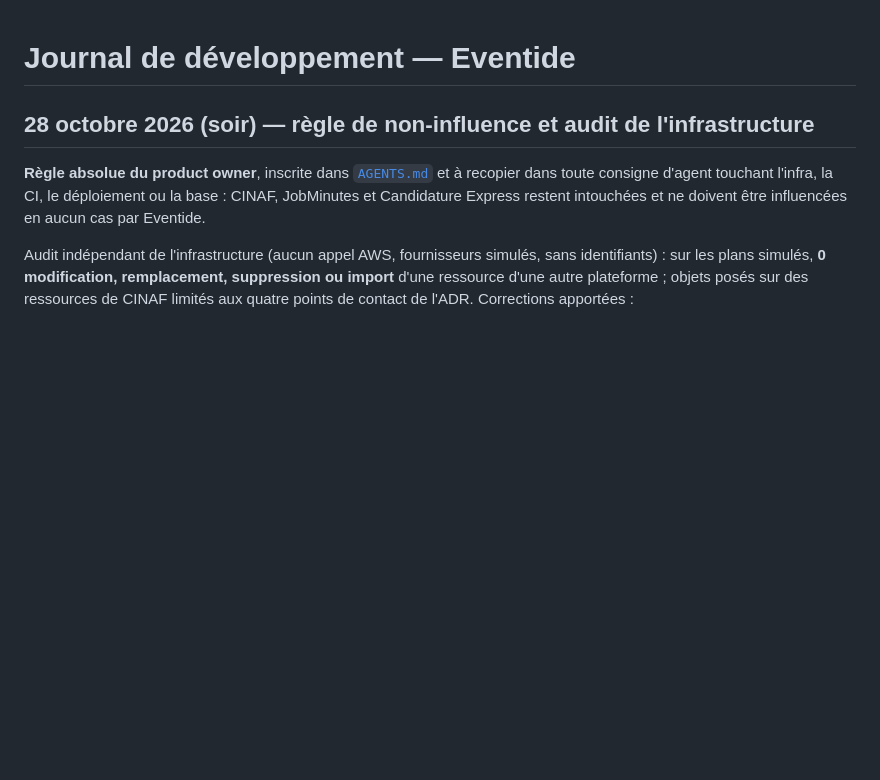
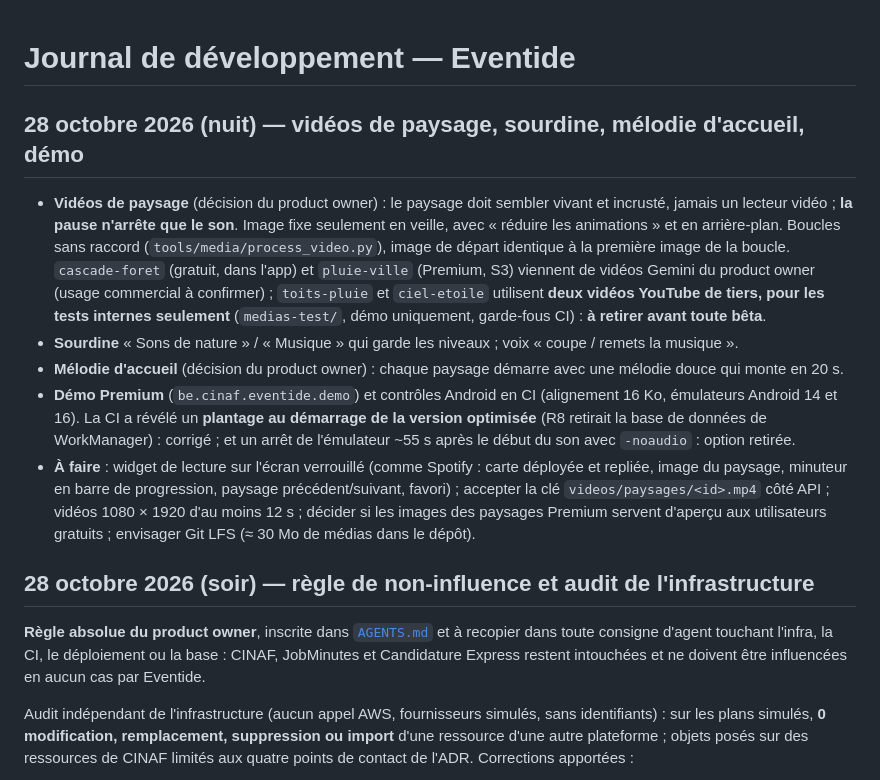
Before and after one commit to fabriceTAKOUMBO/eventide, a Markdown page: docs/journal-de-developpement.md, the part around the change. Rendered like a GitHub page; blank space fills up the shorter version.

Commit message:
Journal: landscape videos, mute, default melody, demo and CI findings
Also triggers a full CI run on the integrated work of the video, mute and
melody agents (previous commits were pushed with [skip ci]).

Co-Authored-By: Claude Opus 5.5 <noreply@anthropic.com>
Claude-Session: https://claude.ai/code/session_011WdcTGA97mUeze6eVSbFUs

```diff
--- a/docs/journal-de-developpement.md
+++ b/docs/journal-de-developpement.md
@@ -1,4 +1,12 @@
 # Journal de développement — Eventide
+
+## 28 octobre 2026 (nuit) — vidéos de paysage, sourdine, mélodie d'accueil, démo
+
+- **Vidéos de paysage** (décision du product owner) : le paysage doit sembler vivant et incrusté, jamais un lecteur vidéo ; **la pause n'arrête que le son**. Image fixe seulement en veille, avec « réduire les animations » et en arrière-plan. Boucles sans raccord (`tools/media/process_video.py`), image de départ identique à la première image de la boucle. `cascade-foret` (gratuit, dans l'app) et `pluie-ville` (Premium, S3) viennent de vidéos Gemini du product owner (usage commercial à confirmer) ; `toits-pluie` et `ciel-etoile` utilisent **deux vidéos YouTube de tiers, pour les tests internes seulement** (`medias-test/`, démo uniquement, garde-fous CI) : **à retirer avant toute bêta**.
+- **Sourdine** « Sons de nature » / « Musique » qui garde les niveaux ; voix « coupe / remets la musique ».
+- **Mélodie d'accueil** (décision du product owner) : chaque paysage démarre avec une mélodie douce qui monte en 20 s.
+- **Démo Premium** (`be.cinaf.eventide.demo`) et contrôles Android en CI (alignement 16 Ko, émulateurs Android 14 et 16). La CI a révélé un **plantage au démarrage de la version optimisée** (R8 retirait la base de données de WorkManager) : corrigé ; et un arrêt de l'émulateur ~55 s après le début du son avec `-noaudio` : option retirée.
+- **À faire** : widget de lecture sur l'écran verrouillé (comme Spotify : carte déployée et repliée, image du paysage, minuteur en barre de progression, paysage précédent/suivant, favori) ; accepter la clé `videos/paysages/<id>.mp4` côté API ; vidéos 1080 × 1920 d'au moins 12 s ; décider si les images des paysages Premium servent d'aperçu aux utilisateurs gratuits ; envisager Git LFS (≈ 30 Mo de médias dans le dépôt).
 
 ## 28 octobre 2026 (soir) — règle de non-influence et audit de l'infrastructure
 
```
